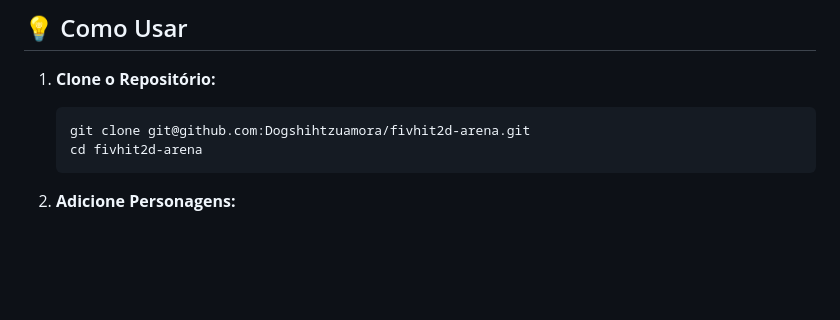
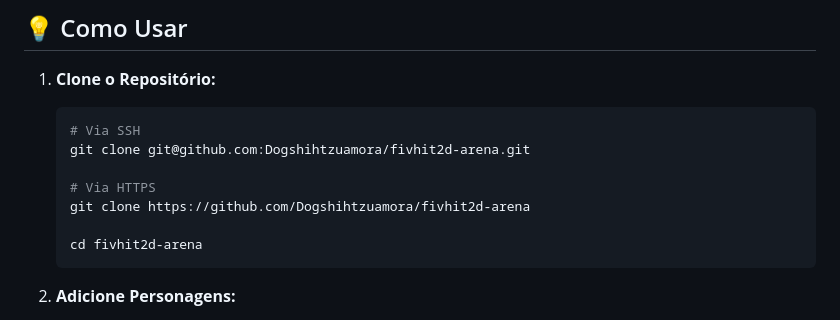
Before and after one commit to Dogshihtzuamora/Fivhit2d-Arena, a Markdown page: README.md, the part around the change. Rendered like a GitHub page; blank space fills up the shorter version.

Commit message:
Adiciona clonagem via HTTPS

````diff
--- a/README.md
+++ b/README.md
@@ -114,7 +114,12 @@ Arquivos HTML para a interface do usuário:
 
 1. **Clone o Repositório:**
    ```bash
+   # Via SSH
    git clone git@github.com:Dogshihtzuamora/fivhit2d-arena.git
+
+   # Via HTTPS
+   git clone https://github.com/Dogshihtzuamora/fivhit2d-arena
+
    cd fivhit2d-arena
    ```
 
````
